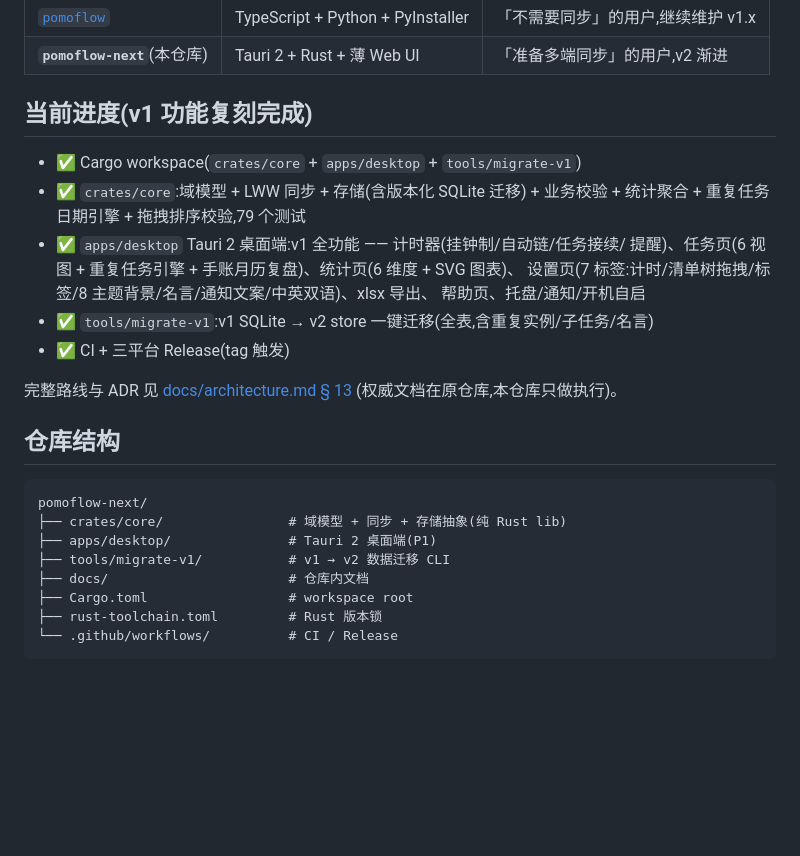
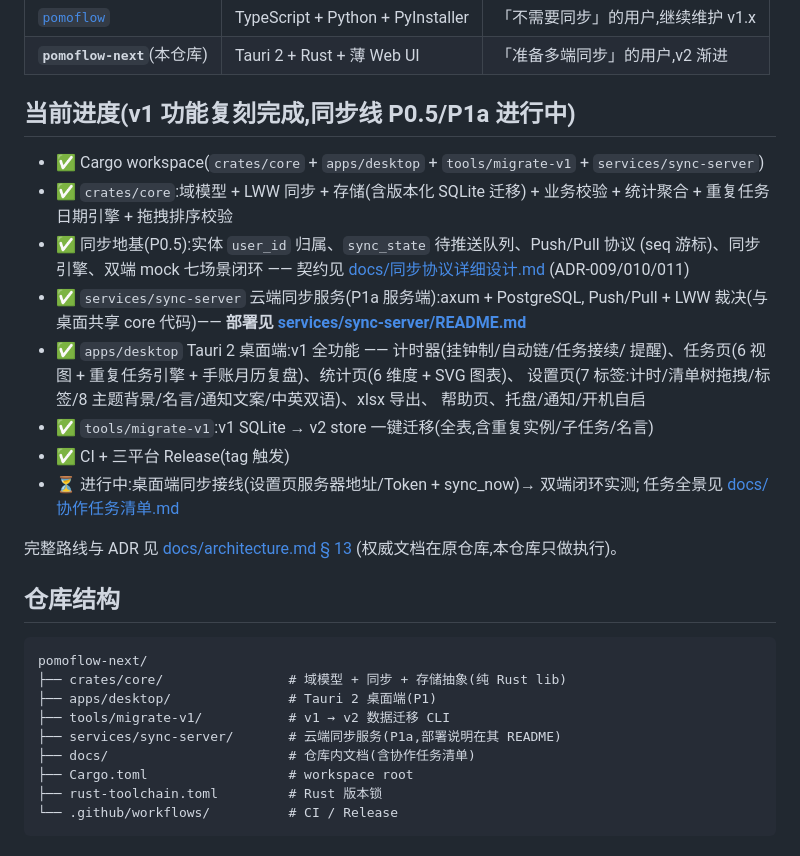
Before and after one commit to zyq-hfyc/pomoflow-next, a Markdown page: README.md, the part around the change. GitHub-like rendering; blank space fills up the shorter version.

Commit message:
docs(readme): 补 sync-server 部署入口与同步线进度
根 README 此前未提及 services/sync-server,用户按入口找不到部署说明
(实际在服务自己的 README)。更新进度区/仓库结构,显式链接
services/sync-server/README.md 与协作任务清单。

```diff
--- a/README.md
+++ b/README.md
@@ -12,17 +12,26 @@
 | [`pomoflow`](https://github.com/zyq-hfyc/pomoflow) | TypeScript + Python + PyInstaller | 「不需要同步」的用户,继续维护 v1.x |
 | **`pomoflow-next`**(本仓库) | Tauri 2 + Rust + 薄 Web UI | 「准备多端同步」的用户,v2 渐进 |
 
-## 当前进度(v1 功能复刻完成)
+## 当前进度(v1 功能复刻完成,同步线 P0.5/P1a 进行中)
 
-- ✅ Cargo workspace(`crates/core` + `apps/desktop` + `tools/migrate-v1`)
+- ✅ Cargo workspace(`crates/core` + `apps/desktop` + `tools/migrate-v1` + `services/sync-server`)
 - ✅ `crates/core`:域模型 + LWW 同步 + 存储(含版本化 SQLite 迁移) + 业务校验 +
-  统计聚合 + 重复任务日期引擎 + 拖拽排序校验,79 个测试
+  统计聚合 + 重复任务日期引擎 + 拖拽排序校验
+- ✅ 同步地基(P0.5):实体 `user_id` 归属、`sync_state` 待推送队列、Push/Pull 协议
+  (seq 游标)、同步引擎、双端 mock 七场景闭环 —— 契约见
+  [docs/同步协议详细设计.md](https://github.com/zyq-hfyc/pomoflow/blob/main/docs/同步协议详细设计.md)
+  (ADR-009/010/011)
+- ✅ `services/sync-server` 云端同步服务(P1a 服务端):axum + PostgreSQL,
+  Push/Pull + LWW 裁决(与桌面共享 core 代码)—— **部署见
+  [services/sync-server/README.md](./services/sync-server/README.md)**
 - ✅ `apps/desktop` Tauri 2 桌面端:v1 全功能 —— 计时器(挂钟制/自动链/任务接续/
   提醒)、任务页(6 视图 + 重复任务引擎 + 手账月历复盘)、统计页(6 维度 + SVG 图表)、
   设置页(7 标签:计时/清单树拖拽/标签/8 主题背景/名言/通知文案/中英双语)、xlsx 导出、
   帮助页、托盘/通知/开机自启
 - ✅ `tools/migrate-v1`:v1 SQLite → v2 store 一键迁移(全表,含重复实例/子任务/名言)
 - ✅ CI + 三平台 Release(tag 触发)
+- ⏳ 进行中:桌面端同步接线(设置页服务器地址/Token + sync_now)→ 双端闭环实测;
+  任务全景见 [docs/协作任务清单.md](./docs/协作任务清单.md)
 
 完整路线与 ADR 见 [docs/architecture.md § 13](https://github.com/zyq-hfyc/pomoflow/blob/main/docs/architecture.md)
 (权威文档在原仓库,本仓库只做执行)。
@@ -34,7 +43,8 @@ pomoflow-next/
 ├── crates/core/                # 域模型 + 同步 + 存储抽象(纯 Rust lib)
 ├── apps/desktop/               # Tauri 2 桌面端(P1)
 ├── tools/migrate-v1/           # v1 → v2 数据迁移 CLI
-├── docs/                       # 仓库内文档
+├── services/sync-server/       # 云端同步服务(P1a,部署说明在其 README)
+├── docs/                       # 仓库内文档(含协作任务清单)
 ├── Cargo.toml                  # workspace root
 ├── rust-toolchain.toml         # Rust 版本锁
 └── .github/workflows/          # CI / Release
```
